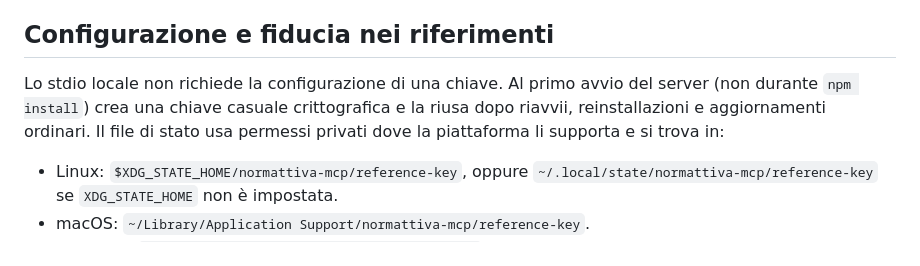
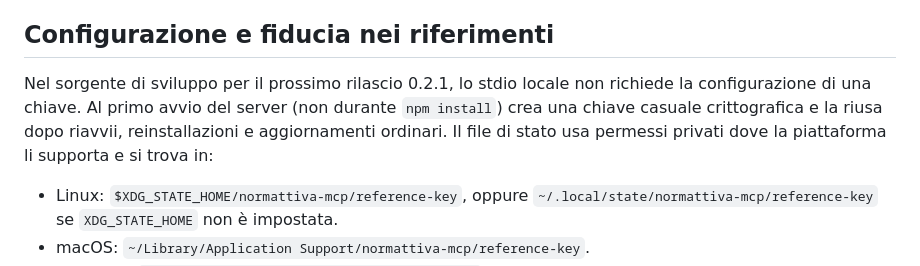
Before and after one commit to adellorto/normattiva-mcp, a Markdown page: README.it.md, the part around the change. Drawn GitHub-style.

```diff
--- a/README.it.md
+++ b/README.it.md
@@ -85,7 +85,7 @@ Una sola richiesta upstream attiva per processo; scadenza condivisa di 50 second
 
 ## Configurazione e fiducia nei riferimenti
 
-Lo stdio locale non richiede la configurazione di una chiave. Al primo avvio del server (non durante `npm install`) crea una chiave casuale crittografica e la riusa dopo riavvii, reinstallazioni e aggiornamenti ordinari. Il file di stato usa permessi privati dove la piattaforma li supporta e si trova in:
+Nel sorgente di sviluppo per il prossimo rilascio 0.2.1, lo stdio locale non richiede la configurazione di una chiave. Al primo avvio del server (non durante `npm install`) crea una chiave casuale crittografica e la riusa dopo riavvii, reinstallazioni e aggiornamenti ordinari. Il file di stato usa permessi privati dove la piattaforma li supporta e si trova in:
 
 - Linux: `$XDG_STATE_HOME/normattiva-mcp/reference-key`, oppure `~/.local/state/normattiva-mcp/reference-key` se `XDG_STATE_HOME` non è impostata.
 - macOS: `~/Library/Application Support/normattiva-mcp/reference-key`.
```
Also changed, not shown: README.md (+1 -1 lines).
